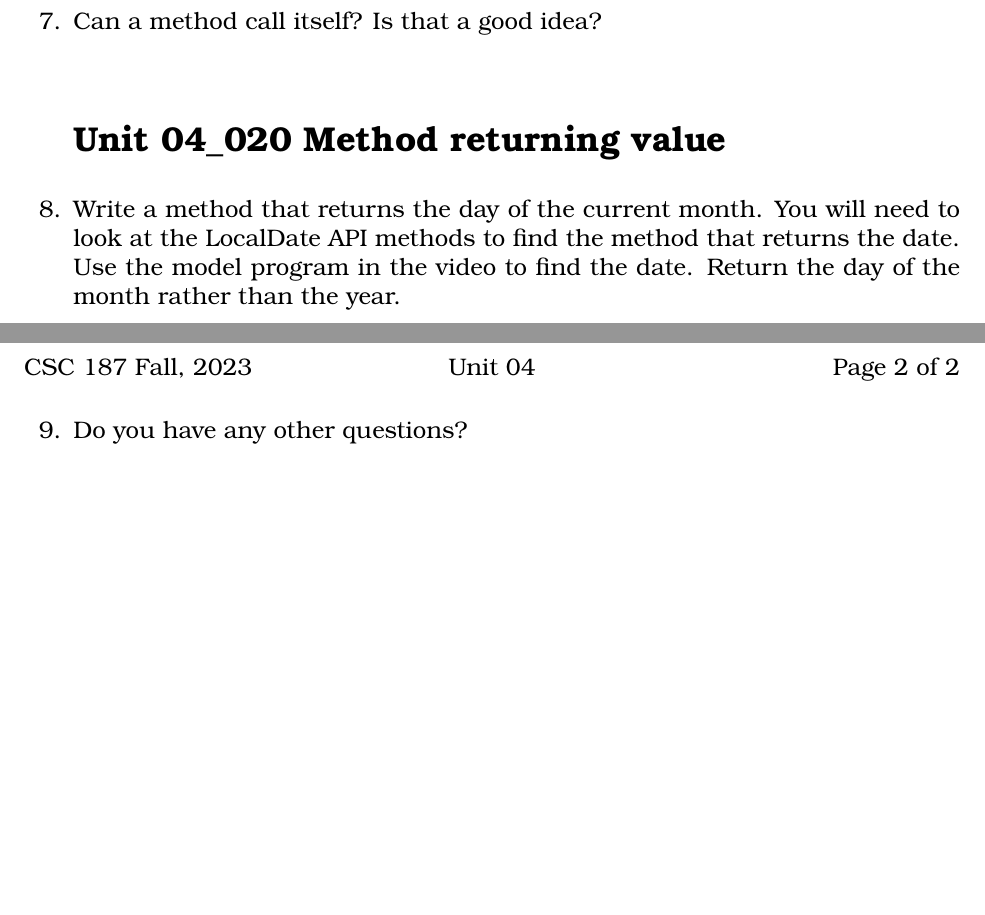
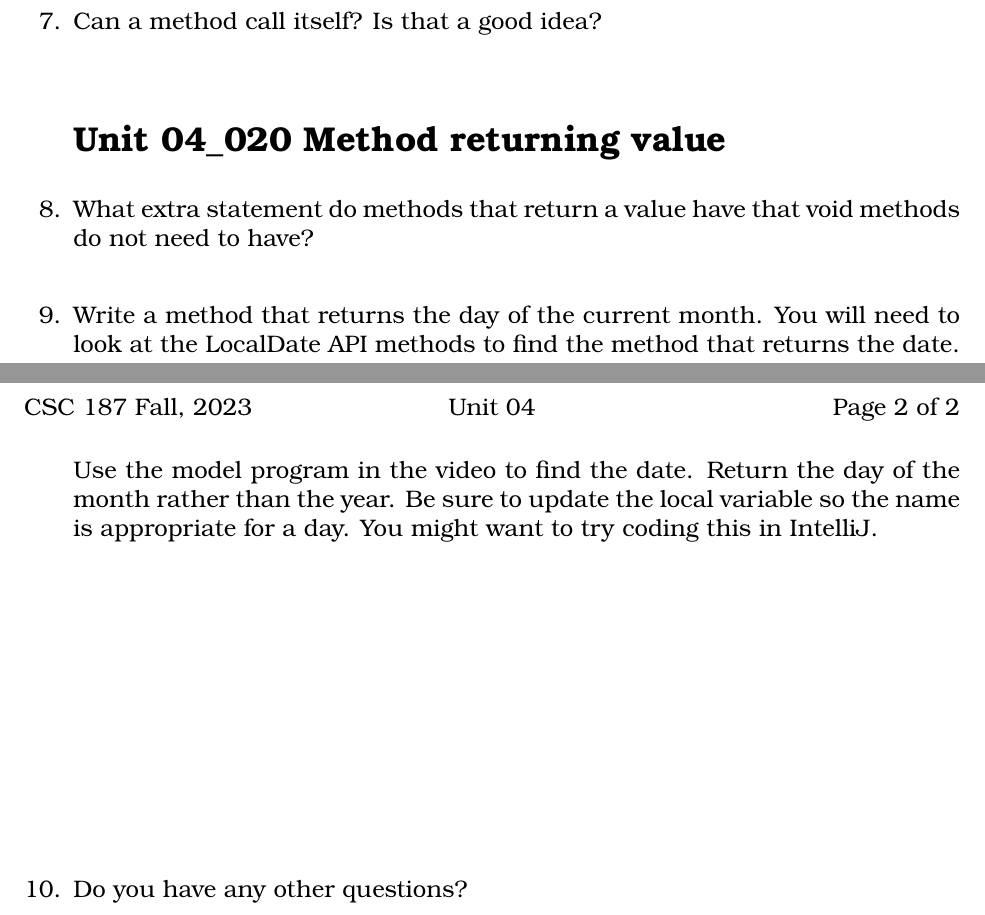
Before and after one commit to noynaert/csc187handouts, a LaTeX problem sheet (videoNotes/unit04/unit04.tex): two parts of pages 1 and 2 of 2, joined at a grey line, cut so that both start at the same text, the shorter picture padded with empty space. Compiled offline with XeLaTeX; a LaTeX package or settings file that is missing is left out.

Commit message:
clarified question for 04_020

```diff
--- a/videoNotes/unit04/unit04.tex
+++ b/videoNotes/unit04/unit04.tex
@@ -63,9 +63,13 @@
 \end{samepage}
 
 \section*{\unit\_020 Method returning value} % Unnumbered section
+\begin{samepage}
+	\question What extra statement do methods that return a value have that void methods do not need to have?
+	\vspace{5mm}
+\end{samepage}
 
 \begin{samepage}
-	\question Write a method that returns the day of the current month.  You will need to look at the LocalDate API methods to find the method that returns the date.  Use the model program in the video to find the date.  Return the day of the month rather than the year.
+	\question Write a method that returns the day of the current month.  You will need to look at the LocalDate API methods to find the method that returns the date.  Use the model program in the video to find the date.  Return the day of the month rather than the year.  Be sure to update the local variable so the name is appropriate for a day.  You might want to try coding this in IntelliJ.
 	\vspace{55mm}
 \end{samepage}
 
```
Also changed, not shown: videoNotes/unit04/unit04.pdf.
